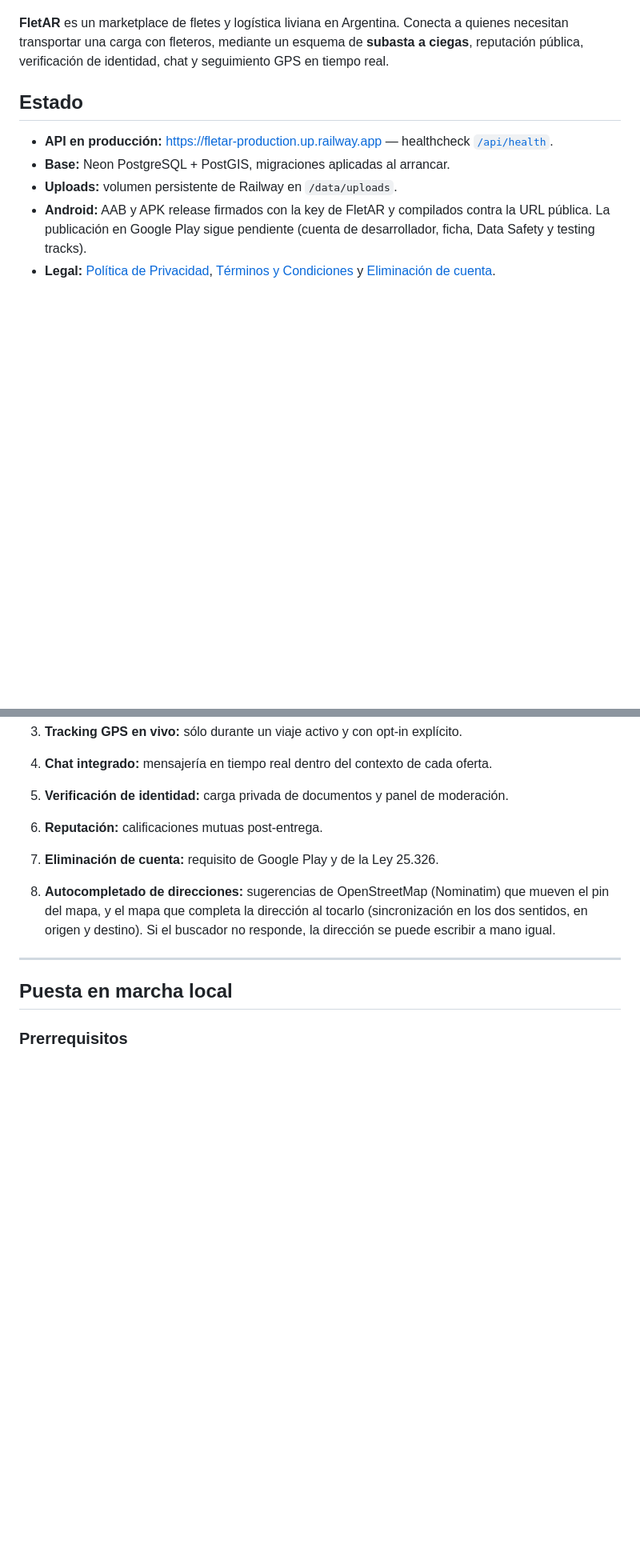
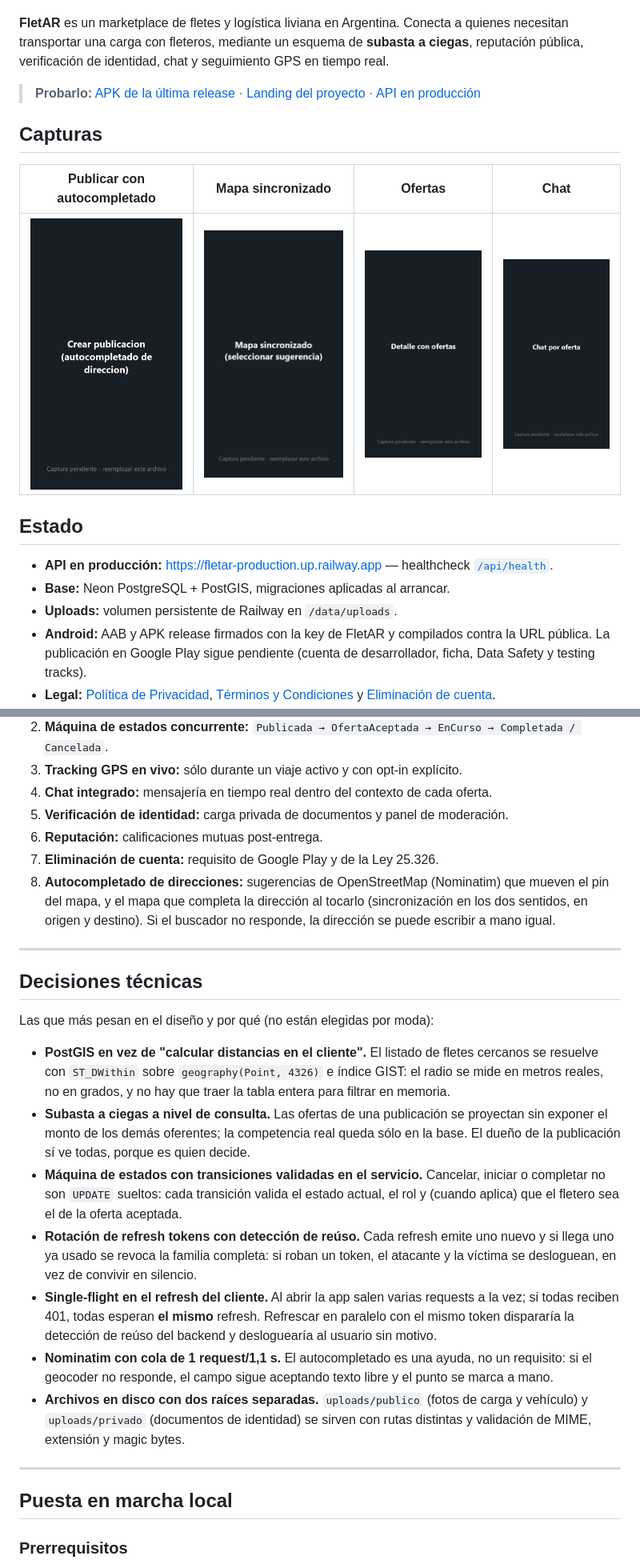
Before and after one commit to lucabaello1998/FletAR, a Markdown page: README.md, 2 parts joined by grey strips. Shown: that part at 80% size. Rendered like a GitHub page; pictures changed too: docs/capturas/01-crear-publicacion.png (added), docs/capturas/02-mapa-direccion.png (added), docs/capturas/03-detalle-ofertas.png (added); blank space fills up the shorter version.

Commit message:
docs: landing del proyecto, capturas y decisiones tecnicas en el README

```diff
--- a/README.md
+++ b/README.md
@@ -13,6 +13,16 @@
 quienes necesitan transportar una carga con fleteros, mediante un esquema de
 **subasta a ciegas**, reputación pública, verificación de identidad, chat y
 seguimiento GPS en tiempo real.
+
+> **Probarlo:** [APK de la última release](https://github.com/lucabaello1998/FletAR/releases/latest)
+> · [Landing del proyecto](https://lucabaello1998.github.io/FletAR/)
+> · [API en producción](https://fletar-production.up.railway.app/api/health)
+
+## Capturas
+
+| Publicar con autocompletado | Mapa sincronizado | Ofertas | Chat |
+|---|---|---|---|
+| ![Crear publicación](docs/capturas/01-crear-publicacion.png) | ![Mapa](docs/capturas/02-mapa-direccion.png) | ![Ofertas](docs/capturas/03-detalle-ofertas.png) | ![Chat](docs/capturas/04-chat.png) |
 
 ## Estado
 
@@ -102,11 +112,41 @@ graph TD
    moderación.
 6. **Reputación:** calificaciones mutuas post-entrega.
 7. **Eliminación de cuenta:** requisito de Google Play y de la Ley 25.326.
-
 8. **Autocompletado de direcciones:** sugerencias de OpenStreetMap (Nominatim)
    que mueven el pin del mapa, y el mapa que completa la dirección al tocarlo
    (sincronización en los dos sentidos, en origen y destino). Si el buscador no
    responde, la dirección se puede escribir a mano igual.
+
+---
+
+## Decisiones técnicas
+
+Las que más pesan en el diseño y por qué (no están elegidas por moda):
+
+- **PostGIS en vez de "calcular distancias en el cliente".** El listado de
+  fletes cercanos se resuelve con `ST_DWithin` sobre `geography(Point, 4326)` e
+  índice GIST: el radio se mide en metros reales, no en grados, y no hay que
+  traer la tabla entera para filtrar en memoria.
+- **Subasta a ciegas a nivel de consulta.** Las ofertas de una publicación se
+  proyectan sin exponer el monto de los demás oferentes; la competencia real
+  queda sólo en la base. El dueño de la publicación sí ve todas, porque es
+  quien decide.
+- **Máquina de estados con transiciones validadas en el servicio.** Cancelar,
+  iniciar o completar no son `UPDATE` sueltos: cada transición valida el estado
+  actual, el rol y (cuando aplica) que el fletero sea el de la oferta aceptada.
+- **Rotación de refresh tokens con detección de reúso.** Cada refresh emite uno
+  nuevo y si llega uno ya usado se revoca la familia completa: si roban un
+  token, el atacante y la víctima se desloguean, en vez de convivir en silencio.
+- **Single-flight en el refresh del cliente.** Al abrir la app salen varias
+  requests a la vez; si todas reciben 401, todas esperan **el mismo** refresh.
+  Refrescar en paralelo con el mismo token dispararía la detección de reúso del
+  backend y desloguearía al usuario sin motivo.
+- **Nominatim con cola de 1 request/1,1 s.** El autocompletado es una ayuda, no
+  un requisito: si el geocoder no responde, el campo sigue aceptando texto
+  libre y el punto se marca a mano.
+- **Archivos en disco con dos raíces separadas.** `uploads/publico` (fotos de
+  carga y vehículo) y `uploads/privado` (documentos de identidad) se sirven con
+  rutas distintas y validación de MIME, extensión y magic bytes.
 
 ---
 
```
Also changed, not shown: docs/capturas/LEEME.md (added, +20 -0 lines), 1 other file.
